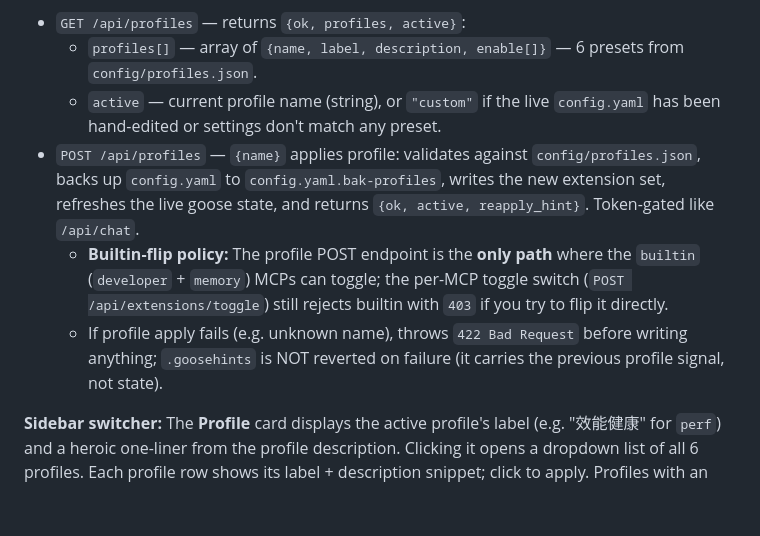
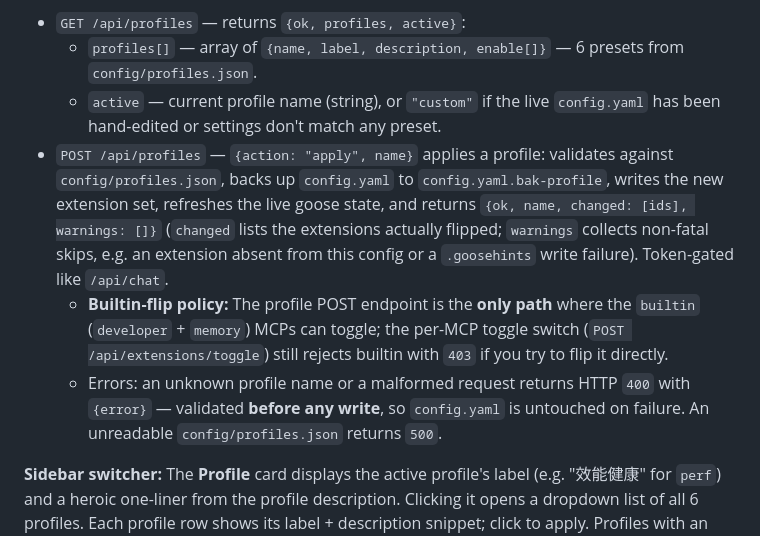
Before and after one commit to TigerHCC/HarnessAgent, a Markdown page: goose_web/README.md, the part around the change. Rendered like a GitHub page; blank space fills up the shorter version.

Commit message:
docs(profiles): correct README to match actual API (bak-profile, response shapes, 400/500)
Co-Authored-By: Claude Opus 4.8 <noreply@anthropic.com>
Claude-Session: https://claude.ai/code/session_013Wm8BeurMKFZK6TgvFhLjE

```diff
--- a/goose_web/README.md
+++ b/goose_web/README.md
@@ -187,17 +187,20 @@ focus; servers and watchdog are untouched.
     `config/profiles.json`.
   - `active` — current profile name (string), or `"custom"` if the live
     `config.yaml` has been hand-edited or settings don't match any preset.
-- `POST /api/profiles` — `{name}` applies profile: validates against
-  `config/profiles.json`, backs up `config.yaml` to `config.yaml.bak-profiles`, writes
-  the new extension set, refreshes the live goose state, and returns `{ok,
-  active, reapply_hint}`. Token-gated like `/api/chat`.
+- `POST /api/profiles` — `{action: "apply", name}` applies a profile: validates
+  against `config/profiles.json`, backs up `config.yaml` to
+  `config.yaml.bak-profile`, writes the new extension set, refreshes the live goose
+  state, and returns `{ok, name, changed: [ids], warnings: []}` (`changed` lists the
+  extensions actually flipped; `warnings` collects non-fatal skips, e.g. an
+  extension absent from this config or a `.goosehints` write failure). Token-gated
+  like `/api/chat`.
   - **Builtin-flip policy:** The profile POST endpoint is the **only path** where the
     `builtin` (`developer` + `memory`) MCPs can toggle; the per-MCP toggle switch
     (`POST /api/extensions/toggle`) still rejects builtin with `403` if you try to
     flip it directly.
-  - If profile apply fails (e.g. unknown name), throws `422 Bad Request` before
-    writing anything; `.goosehints` is NOT reverted on failure (it carries the
-    previous profile signal, not state).
+  - Errors: an unknown profile name or a malformed request returns HTTP `400` with
+    `{error}` — validated **before any write**, so `config.yaml` is untouched on
+    failure. An unreadable `config/profiles.json` returns `500`.
 
 **Sidebar switcher:**
 The **Profile** card displays the active profile's label (e.g. "效能健康" for `perf`)
```
